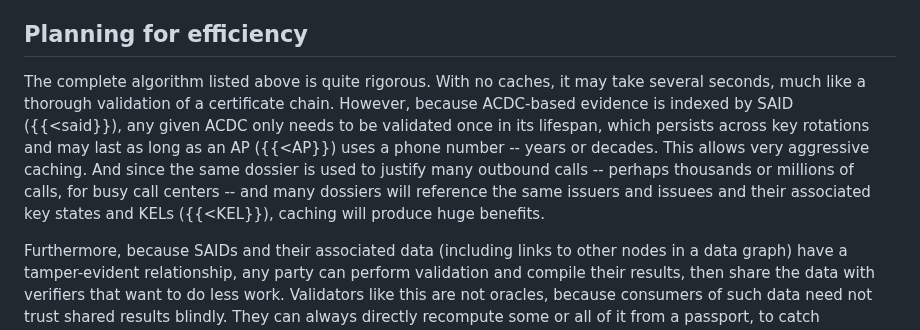
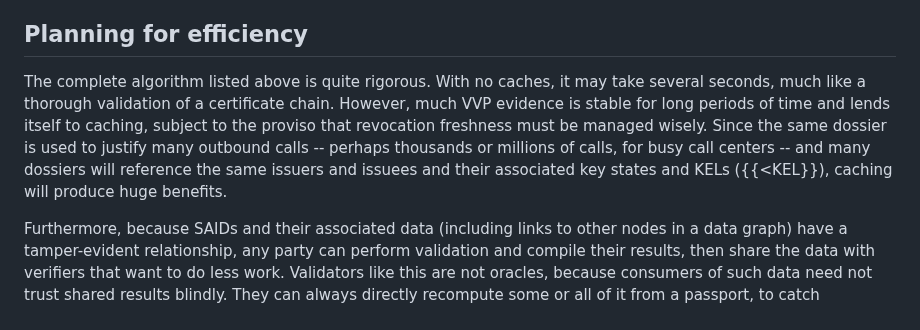
Before and after one commit to edeykholt/vvp, a Markdown page: draft-hardman-verifiable-voice-protocol.md, the part around the change. GitHub-like rendering.

Commit message:
simplify note about caching
Signed-off-by: Daniel Hardman <daniel.hardman@gmail.com>

```diff
--- a/draft-hardman-verifiable-voice-protocol.md
+++ b/draft-hardman-verifiable-voice-protocol.md
@@ -337,7 +337,7 @@ When a verifier encounters a VVP passport, they SHOULD verify by using an algori
 1. Check any business logic. For example, if the delegated signer credential says that the OP can only call on behalf of the AP during certain hours, or in certain geos, check those attributes of the call.
 
 ## Planning for efficiency
-The complete algorithm listed above is quite rigorous. With no caches, it may take several seconds, much like a thorough validation of a certificate chain. However, because ACDC-based evidence is indexed by SAID ({{<said}}), any given ACDC only needs to be validated once in its lifespan, which persists across key rotations and may last as long as an AP ({{<AP}}) uses a phone number -- years or decades. This allows very aggressive caching. And since the same dossier is used to justify many outbound calls -- perhaps thousands or millions of calls, for busy call centers -- and many dossiers will reference the same issuers and issuees and their associated key states and KELs ({{<KEL}}), caching will produce huge benefits.
+The complete algorithm listed above is quite rigorous. With no caches, it may take several seconds, much like a thorough validation of a certificate chain. However, much VVP evidence is stable for long periods of time and lends itself to caching, subject to the proviso that revocation freshness must be managed wisely. Since the same dossier is used to justify many outbound calls -- perhaps thousands or millions of calls, for busy call centers -- and many dossiers will reference the same issuers and issuees and their associated key states and KELs ({{<KEL}}), caching will produce huge benefits.
 
 Furthermore, because SAIDs and their associated data (including links to other nodes in a data graph) have a tamper-evident relationship, any party can perform validation and compile their results, then share the data with verifiers that want to do less work. Validators like this are not oracles, because consumers of such data need not trust shared results blindly. They can always directly recompute some or all of it from a passport, to catch deception. However, they can do this lazily or occasionally, per their preferred balance of risk/effort.
 
```
